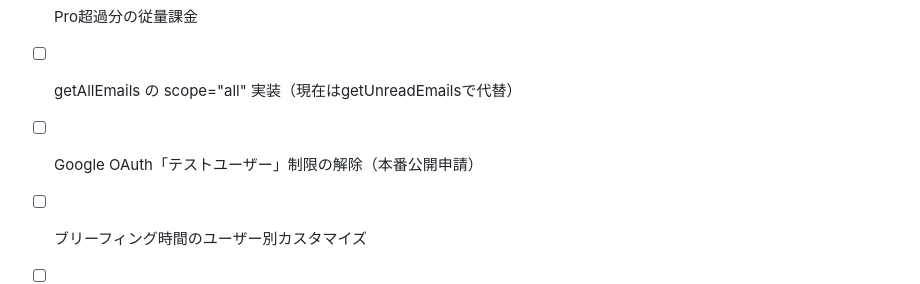
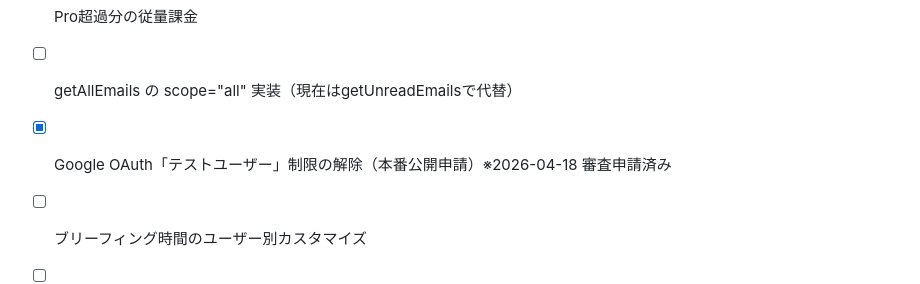
Before and after one commit to cha1tirou/secretary-ai, a Markdown page: docs/DESIGN.md, the part around the change. GitHub-like rendering.

```diff
--- a/docs/DESIGN.md
+++ b/docs/DESIGN.md
@@ -246,6 +246,6 @@ LINEをUIとしたAI秘書サービス。Gmail・Google Calendarと連携し、
 - [ ] 決済機能の実装（Stripe等）
 - [ ] Pro超過分の従量課金
 - [ ] getAllEmails の scope="all" 実装（現在はgetUnreadEmailsで代替）
-- [ ] Google OAuth「テストユーザー」制限の解除（本番公開申請）
+- [x] Google OAuth「テストユーザー」制限の解除（本番公開申請）※2026-04-18 審査申請済み
 - [ ] ブリーフィング時間のユーザー別カスタマイズ
 - [ ] カレンダー予定作成の複数アカウント選択
```
Also changed, not shown: docs/MARKETING.md (added, +336 -0 lines), docs/SPEC.md (+4 -4 lines).
